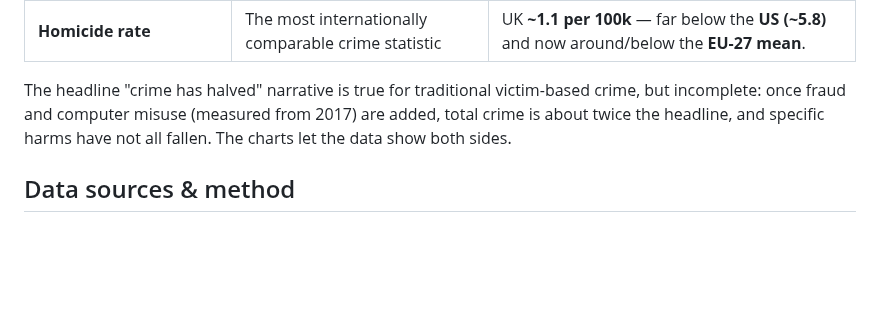
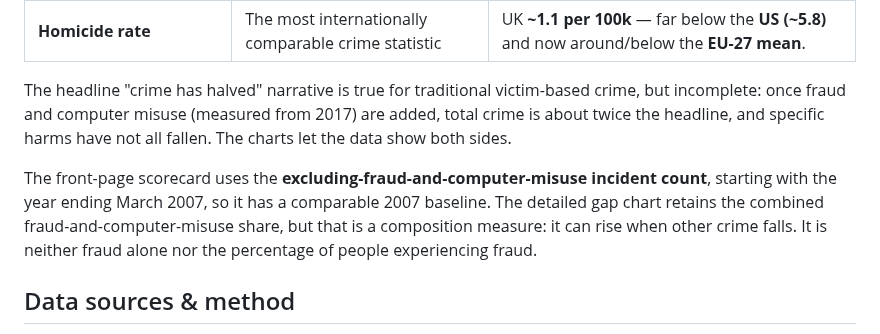
Before and after one commit to hanshanley/uk_decline, a Markdown page: crime_data/README.md, the part around the change. Rendered like a GitHub page; blank space fills up the shorter version.

```diff
--- a/crime_data/README.md
+++ b/crime_data/README.md
@@ -17,6 +17,12 @@ The headline "crime has halved" narrative is true for traditional victim-based c
 incomplete: once fraud and computer misuse (measured from 2017) are added, total crime is
 about twice the headline, and specific harms have not all fallen. The charts let the data
 show both sides.
+
+The front-page scorecard uses the **excluding-fraud-and-computer-misuse incident
+count**, starting with the year ending March 2007, so it has a comparable 2007
+baseline. The detailed gap chart retains the combined fraud-and-computer-misuse
+share, but that is a composition measure: it can rise when other crime falls.
+It is neither fraud alone nor the percentage of people experiencing fraud.
 
 ## Data sources & method
 
```
Also changed, not shown: README.md (+19 -0 lines), outputs/uk_decline_scorecard.png, 5 other files.
